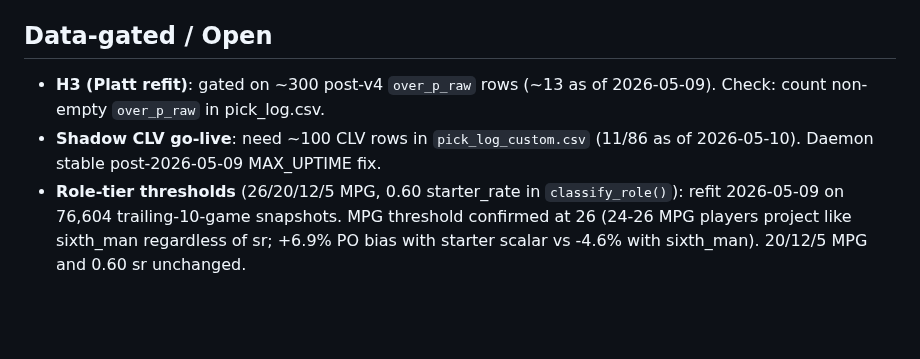
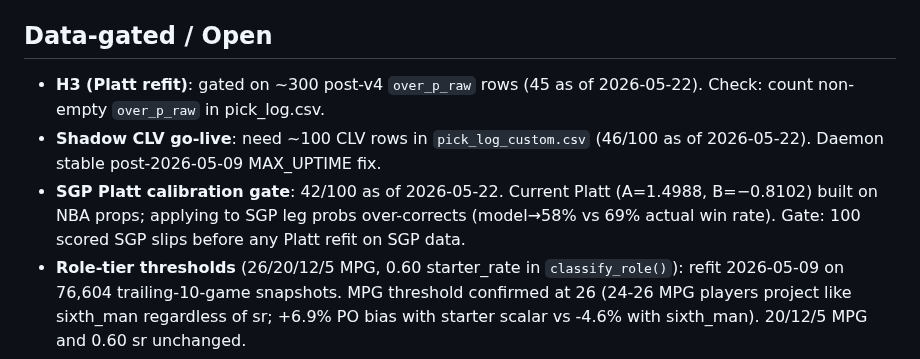
Before and after one commit to jonopeshut-hueonnyparlay/JonnyParlay, a Markdown page: CLAUDE.md, the part around the change. Drawn GitHub-style; blank space fills up the shorter version.

Commit message:
docs: update data gate counts + CLAUDE.md to 2026-05-22 actuals
- H3 Platt refit: ~13 -> 45 over_p_raw rows
- Shadow CLV go-live: 11/86 -> 46/100
- Add SGP Platt calibration gate: 42/100 (model->58% vs 69% actual; gate at 100 scored slips)

Co-Authored-By: Claude Sonnet 4.6 <noreply@anthropic.com>

```diff
--- a/CLAUDE.md
+++ b/CLAUDE.md
@@ -14,8 +14,9 @@
 - `PLATT_A`=1.4988, `PLATT_B`=−0.8102 — **frozen** until H3 gate.
 
 ## Data-gated / Open
-- **H3 (Platt refit)**: gated on ~300 post-v4 `over_p_raw` rows (~13 as of 2026-05-09). Check: count non-empty `over_p_raw` in pick_log.csv.
-- **Shadow CLV go-live**: need ~100 CLV rows in `pick_log_custom.csv` (11/86 as of 2026-05-10). Daemon stable post-2026-05-09 MAX_UPTIME fix.
+- **H3 (Platt refit)**: gated on ~300 post-v4 `over_p_raw` rows (45 as of 2026-05-22). Check: count non-empty `over_p_raw` in pick_log.csv.
+- **Shadow CLV go-live**: need ~100 CLV rows in `pick_log_custom.csv` (46/100 as of 2026-05-22). Daemon stable post-2026-05-09 MAX_UPTIME fix.
+- **SGP Platt calibration gate**: 42/100 as of 2026-05-22. Current Platt (A=1.4988, B=−0.8102) built on NBA props; applying to SGP leg probs over-corrects (model→58% vs 69% actual win rate). Gate: 100 scored SGP slips before any Platt refit on SGP data.
 - **Role-tier thresholds** (26/20/12/5 MPG, 0.60 starter_rate in `classify_role()`): refit 2026-05-09 on 76,604 trailing-10-game snapshots. MPG threshold confirmed at 26 (24-26 MPG players project like sixth_man regardless of sr; +6.9% PO bias with starter scalar vs -4.6% with sixth_man). 20/12/5 MPG and 0.60 sr unchanged.
 - **Position model** (2026-05-10): all position groupings expanded from G/F/C → PG/SG/SF/PF/C. `_pos_group()` in nba_projector, `_position_group()` in projections_db, and `_normalise_position()` in injury_parser all consistent. NBA API only returns G/F/C + combos → effective mapping: G→SG, F→SF, G-F→SF, F-C→PF, C→C. PG tier ready for finer data. Injury redistribution `_POS_FLOW` expanded to 5-position flows. All Bayesian priors (REB/AST/STL/BLK/TOV/archetypes) split using StatMuse 2024-25 per-36 ratios; weighted averages preserved. DB migrated: 587 players re-pulled, team_def_splits recomputed (2880 rows, SG/SF/PF/C groups). PF_high BLK tier added (≥0.020 BLK/min, ~Turner/JJJ). C/PF classification threshold raised 5→10 games.
 - **`_POS_FLOW` PG receiver fix** (2026-05-10): NBA API never returns position=PG, so the PG receiver slot in every `_POS_FLOW` row was always skipped → SG injuries silently redistributed only 78% of missing minutes. PG weight folded into SG; same-position weights unchanged. Empirical surplus analysis (84k rows, 3 seasons) attempted but methodology flawed for same-position flows: 64% of C-absent events have no rotation-quality backup C (teams go small ball), diluting C→C empirical signal to near-zero. Intuitive same-position weights correct for the cases the code actually handles.
```
